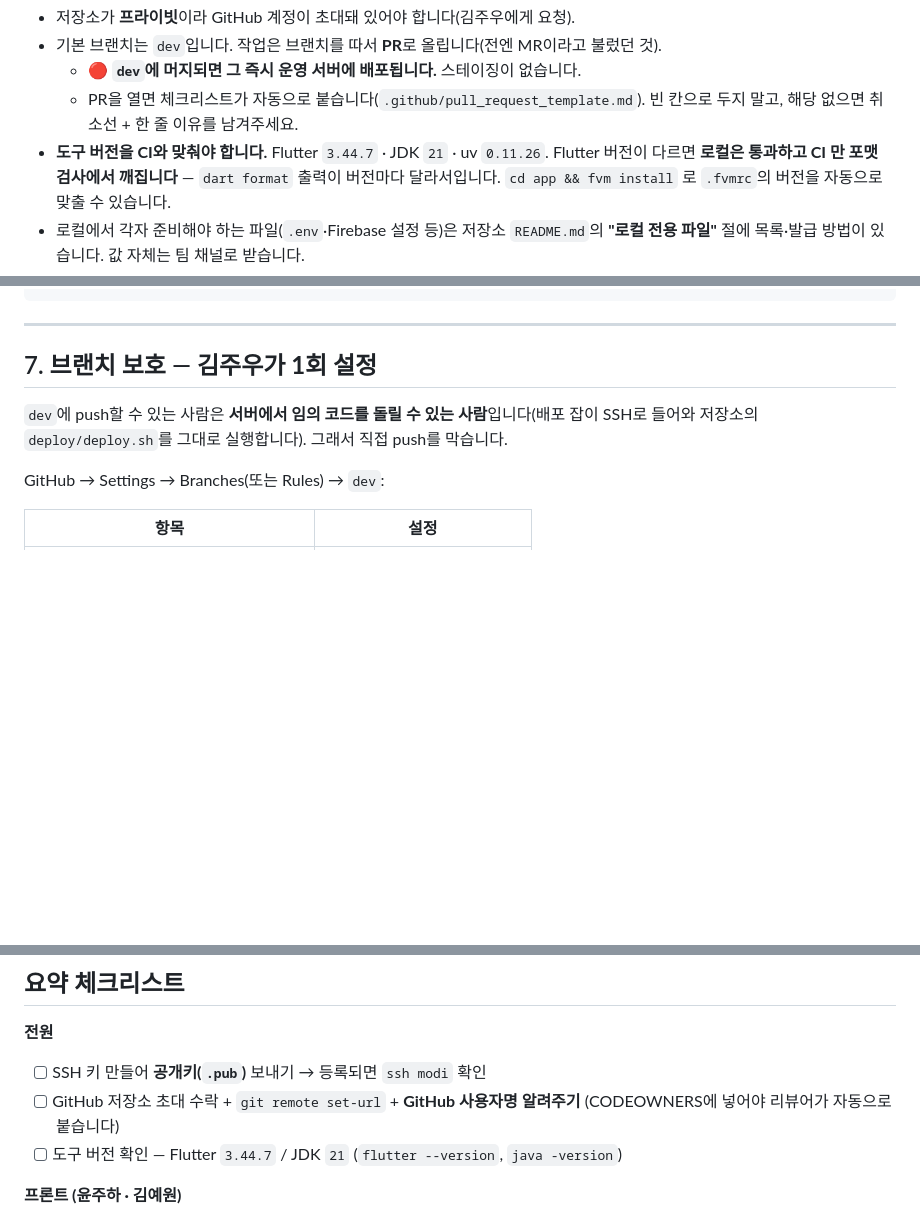
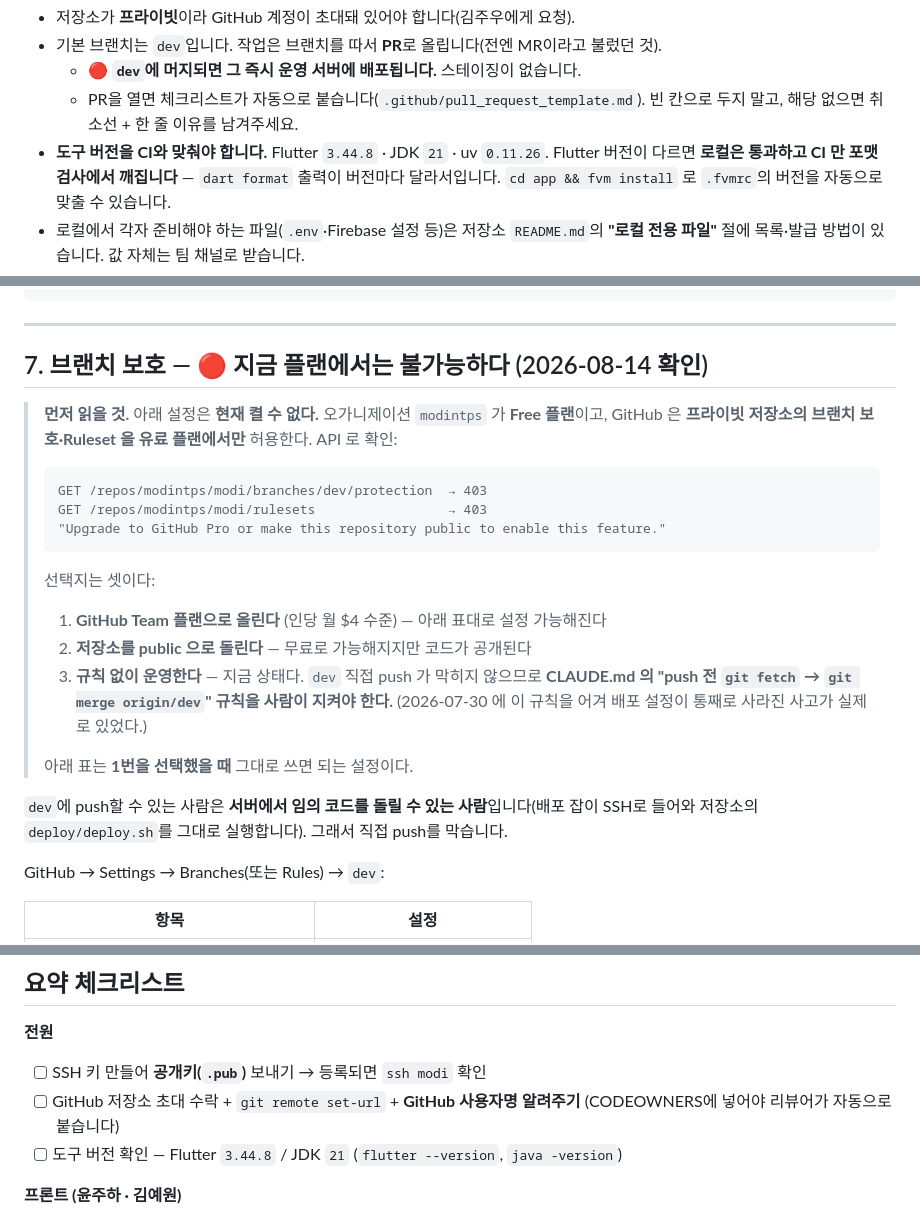
Before and after one commit to intpsquad/modi, a Markdown page: docs/team-access-setup.md, 3 parts joined by grey strips. Drawn GitHub-style; blank space fills up the shorter version.

Commit message:
Docs: 팀원 온보딩 문서를 실제 설정과 맞춤
이관 완료 여부를 점검하다 문서와 현실이 어긋난 3곳을 찾았다. 셋 다 팀원이
문서대로 따라 했을 때 실제로 막히는 것들이다.

- Flutter 버전 3.44.7 → 3.44.8 (team-access-setup.md 2곳, README CI 표 1곳)
  .fvmrc 와 ci.yml 은 이미 3.44.8 인데 안내 문서만 옛 값이었다. 이대로 맞추면
  로컬은 통과하고 CI 포맷 검사만 깨진다 — README 가 경고해 둔 바로 그 함정이다.

- README CI 표의 deploy 잡 설명이 옛 방식(서버에서 git reset --hard)이었다.
  실제로는 러너가 rsync 로 소스를 밀어 넣는다(같은 문서 뒤쪽엔 맞게 적혀 있었다).

- 브랜치 보호(§7): 현재 플랜에서 **설정이 불가능**하다는 것을 명시했다.
  오가니제이션이 Free 이고 GitHub 은 프라이빗 저장소의 브랜치 보호·Ruleset 을
  유료 플랜에서만 허용한다(protection·rulesets 두 API 모두 403 확인).
  문서가 "1회 설정하세요"라고만 돼 있어 실행할 수 없는 지시였다. 선택지 3개를
  적어 두고, 규칙 없이 가는 동안은 fetch/merge 규칙을 사람이 지켜야 함을 명시했다.

````diff
--- a/docs/team-access-setup.md
+++ b/docs/team-access-setup.md
@@ -312,7 +312,7 @@ git fetch origin
   - 🔴 **`dev`에 머지되면 그 즉시 운영 서버에 배포됩니다.** 스테이징이 없습니다.
   - PR을 열면 체크리스트가 자동으로 붙습니다(`.github/pull_request_template.md`).
     빈 칸으로 두지 말고, 해당 없으면 취소선 + 한 줄 이유를 남겨주세요.
-- **도구 버전을 CI와 맞춰야 합니다.** Flutter `3.44.7` · JDK `21` · uv `0.11.26`.
+- **도구 버전을 CI와 맞춰야 합니다.** Flutter `3.44.8` · JDK `21` · uv `0.11.26`.
   Flutter 버전이 다르면 **로컬은 통과하고 CI 만 포맷 검사에서 깨집니다** — `dart format` 출력이
   버전마다 달라서입니다. `cd app && fvm install` 로 `.fvmrc`의 버전을 자동으로 맞출 수 있습니다.
 - 로컬에서 각자 준비해야 하는 파일(`.env`·Firebase 설정 등)은 저장소 `README.md`의
@@ -336,7 +336,25 @@ flutter run
 
 ---
 
-## 7. 브랜치 보호 — **김주우가 1회 설정**
+## 7. 브랜치 보호 — 🔴 **지금 플랜에서는 불가능하다** (2026-08-14 확인)
+
+> **먼저 읽을 것.** 아래 설정은 **현재 켤 수 없다.** 오가니제이션 `modintps` 가 **Free 플랜**이고,
+> GitHub 은 **프라이빗 저장소의 브랜치 보호·Ruleset 을 유료 플랜에서만** 허용한다. API 로 확인:
+>
+> ```
+> GET /repos/modintps/modi/branches/dev/protection  → 403
+> GET /repos/modintps/modi/rulesets                 → 403
+> "Upgrade to GitHub Pro or make this repository public to enable this feature."
+> ```
+>
+> 선택지는 셋이다:
+> 1. **GitHub Team 플랜으로 올린다** (인당 월 $4 수준) — 아래 표대로 설정 가능해진다
+> 2. **저장소를 public 으로 돌린다** — 무료로 가능해지지만 코드가 공개된다
+> 3. **규칙 없이 운영한다** — 지금 상태다. `dev` 직접 push 가 막히지 않으므로
+>    **CLAUDE.md 의 "push 전 `git fetch` → `git merge origin/dev`" 규칙을 사람이 지켜야 한다.**
+>    (2026-07-30 에 이 규칙을 어겨 배포 설정이 통째로 사라진 사고가 실제로 있었다.)
+>
+> 아래 표는 **1번을 선택했을 때** 그대로 쓰면 되는 설정이다.
 
 `dev`에 push할 수 있는 사람은 **서버에서 임의 코드를 돌릴 수 있는 사람**입니다(배포 잡이 SSH로
 들어와 저장소의 `deploy/deploy.sh`를 그대로 실행합니다). 그래서 직접 push를 막습니다.
@@ -364,7 +382,7 @@ GitHub → Settings → Branches(또는 Rules) → `dev`:
 - [ ] SSH 키 만들어 **공개키(`.pub`)** 보내기 → 등록되면 `ssh modi` 확인
 - [ ] GitHub 저장소 초대 수락 + `git remote set-url` + **GitHub 사용자명 알려주기**
       (CODEOWNERS에 넣어야 리뷰어가 자동으로 붙습니다)
-- [ ] 도구 버전 확인 — Flutter `3.44.7` / JDK `21` (`flutter --version`, `java -version`)
+- [ ] 도구 버전 확인 — Flutter `3.44.8` / JDK `21` (`flutter --version`, `java -version`)
 
 **프론트 (윤주하 · 김예원)**
 - [ ] Firebase 콘솔 초대 수락 → `flutterfire configure` → **debug SHA-1 지문 등록**
````
Also changed, not shown: README.md (+2 -2 lines).
